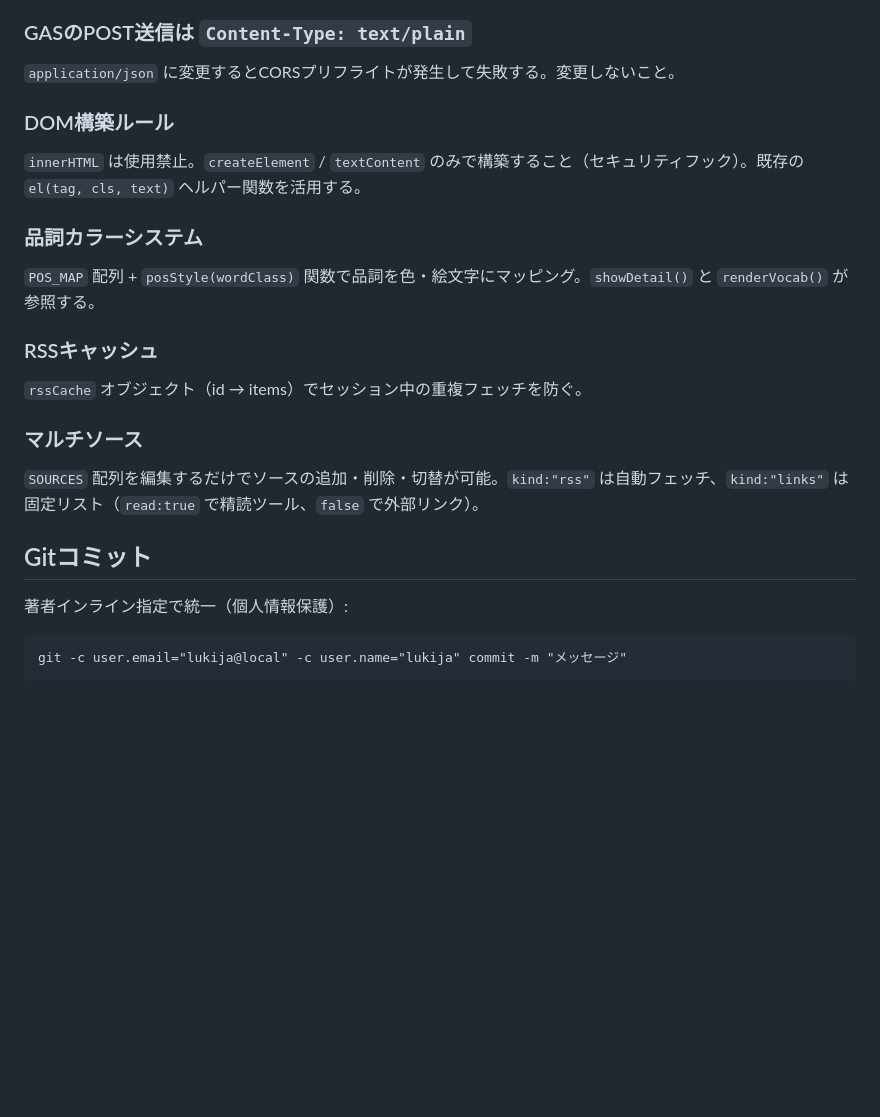
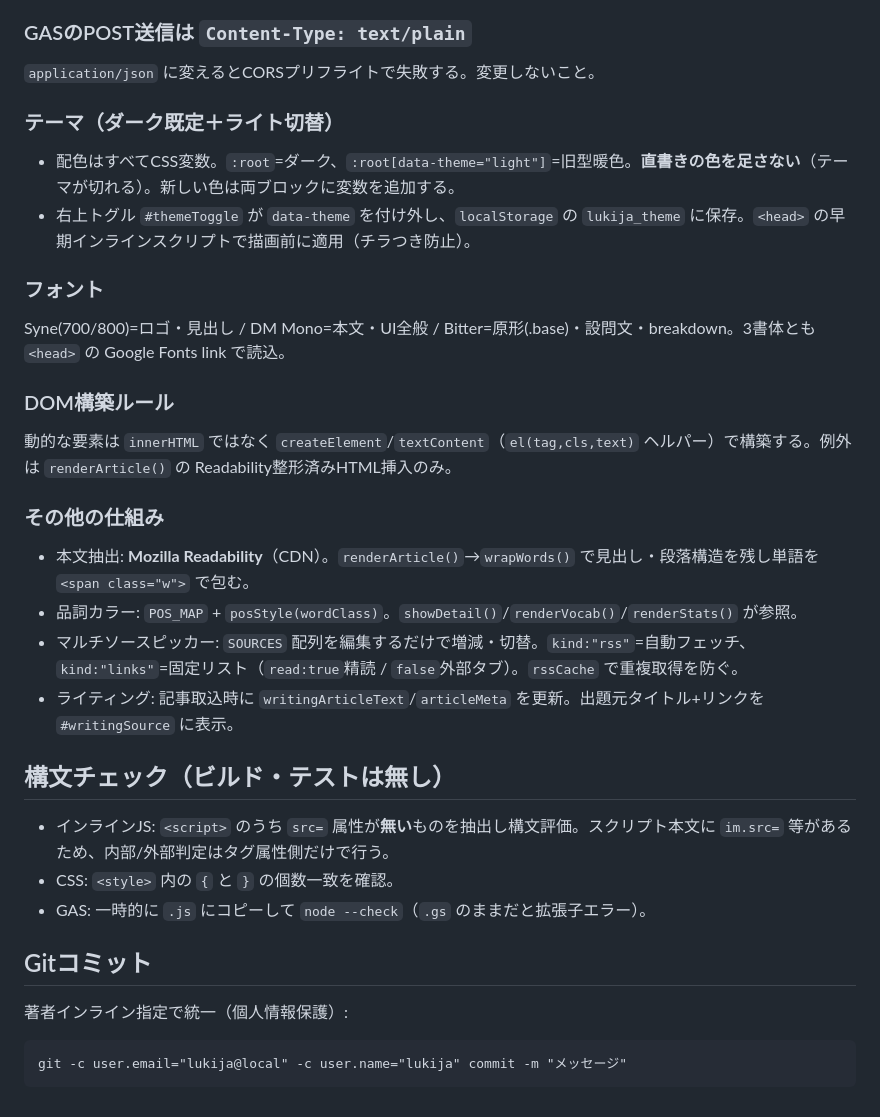
Before and after one commit to yamadatarou2026/suomiuuteset, a Markdown page: CLAUDE.md, the part around one of its changes. GitHub-like rendering; blank space fills up the shorter version.

````diff
--- a/CLAUDE.md
+++ b/CLAUDE.md
@@ -57,28 +60,37 @@ POST body: { "mode": "image", "mediaType": "image/jpeg", "image": "<base64>", "q
 
 ### GASのPOST送信は `Content-Type: text/plain`
 
-`application/json` に変更するとCORSプリフライトが発生して失敗する。変更しないこと。
+`application/json` に変えるとCORSプリフライトで失敗する。変更しないこと。
+
+### テーマ（ダーク既定＋ライト切替）
+
+- 配色はすべてCSS変数。`:root`=ダーク、`:root[data-theme="light"]`=旧型暖色。**直書きの色を足さない**（テーマが切れる）。新しい色は両ブロックに変数を追加する。
+- 右上トグル `#themeToggle` が `data-theme` を付け外し、`localStorage` の `lukija_theme` に保存。`<head>` の早期インラインスクリプトで描画前に適用（チラつき防止）。
+
+### フォント
+
+Syne(700/800)=ロゴ・見出し / DM Mono=本文・UI全般 / Bitter=原形(.base)・設問文・breakdown。3書体とも `<head>` の Google Fonts link で読込。
 
 ### DOM構築ルール
 
-`innerHTML` は使用禁止。`createElement` / `textContent` のみで構築すること（セキュリティフック）。既存の `el(tag, cls, text)` ヘルパー関数を活用する。
+動的な要素は `innerHTML` ではなく `createElement`/`textContent`（`el(tag,cls,text)` ヘルパー）で構築する。例外は `renderArticle()` の Readability整形済みHTML挿入のみ。
 
-### 品詞カラーシステム
+### その他の仕組み
 
-`POS_MAP` 配列 + `posStyle(wordClass)` 関数で品詞を色・絵文字にマッピング。`showDetail()` と `renderVocab()` が参照する。
+- 本文抽出: **Mozilla Readability**（CDN）。`renderArticle()`→`wrapWords()` で見出し・段落構造を残し単語を `<span class="w">` で包む。
+- 品詞カラー: `POS_MAP` + `posStyle(wordClass)`。`showDetail()`/`renderVocab()`/`renderStats()` が参照。
+- マルチソースピッカー: `SOURCES` 配列を編集するだけで増減・切替。`kind:"rss"`=自動フェッチ、`kind:"links"`=固定リスト（`read:true`精読 / `false`外部タブ）。`rssCache` で重複取得を防ぐ。
+- ライティング: 記事取込時に `writingArticleText`/`articleMeta` を更新。出題元タイトル+リンクを `#writingSource` に表示。
 
-### RSSキャッシュ
+## 構文チェック（ビルド・テストは無し）
 
-`rssCache` オブジェクト（id → items）でセッション中の重複フェッチを防ぐ。
-
-### マルチソース
-
-`SOURCES` 配列を編集するだけでソースの追加・削除・切替が可能。`kind:"rss"` は自動フェッチ、`kind:"links"` は固定リスト（`read:true` で精読ツール、`false` で外部リンク）。
+- インラインJS: `<script>` のうち `src=` 属性が**無い**ものを抽出し構文評価。スクリプト本文に `im.src=` 等があるため、内部/外部判定はタグ属性側だけで行う。
+- CSS: `<style>` 内の `{` と `}` の個数一致を確認。
+- GAS: 一時的に `.js` にコピーして `node --check`（`.gs` のままだと拡張子エラー）。
 
 ## Gitコミット
 
 著者インライン指定で統一（個人情報保護）:
-
 ```
 git -c user.email="lukija@local" -c user.name="lukija" commit -m "メッセージ"
 ```
````
Also changed, not shown: other parts of CLAUDE.md (+36 -33 lines).
